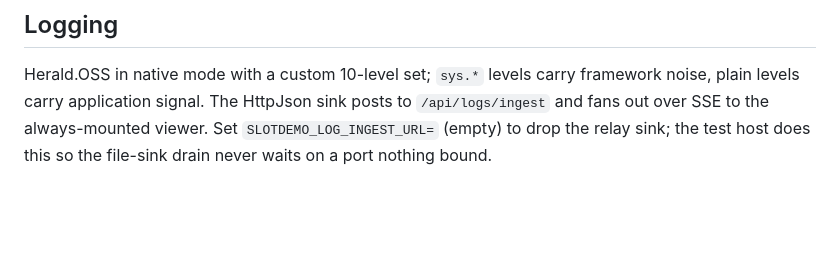
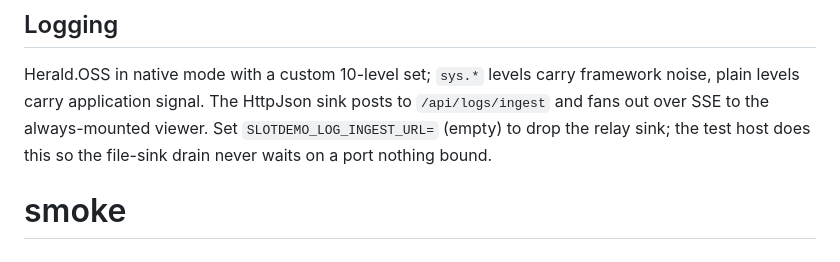
Before and after one commit to mmpworks/MMP.SlotDemo, a Markdown page: README.md, the part around the change. Rendered like a GitHub page; blank space fills up the shorter version.

```diff
--- a/README.md
+++ b/README.md
@@ -90,3 +90,4 @@ framework noise, plain levels carry application signal. The HttpJson sink posts
 `/api/logs/ingest` and fans out over SSE to the always-mounted viewer. Set
 `SLOTDEMO_LOG_INGEST_URL=` (empty) to drop the relay sink; the test host does this
 so the file-sink drain never waits on a port nothing bound.
+# smoke
```
